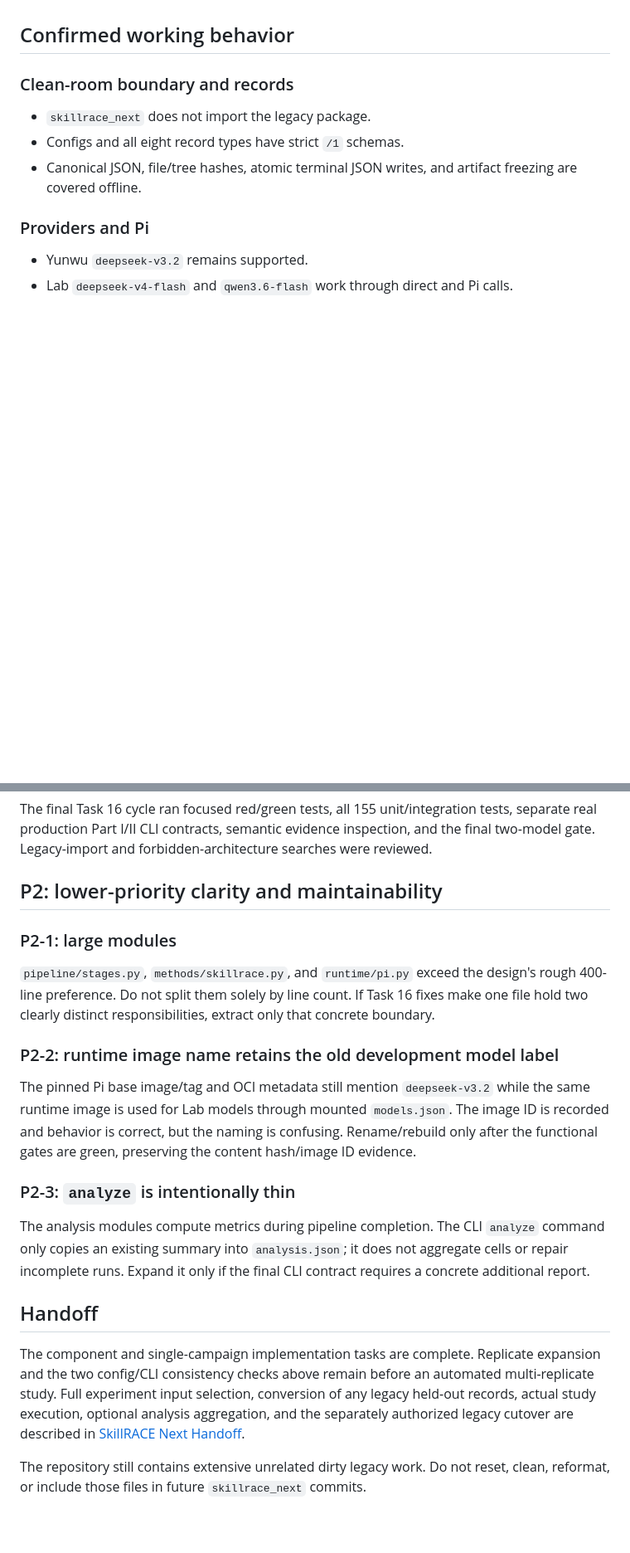
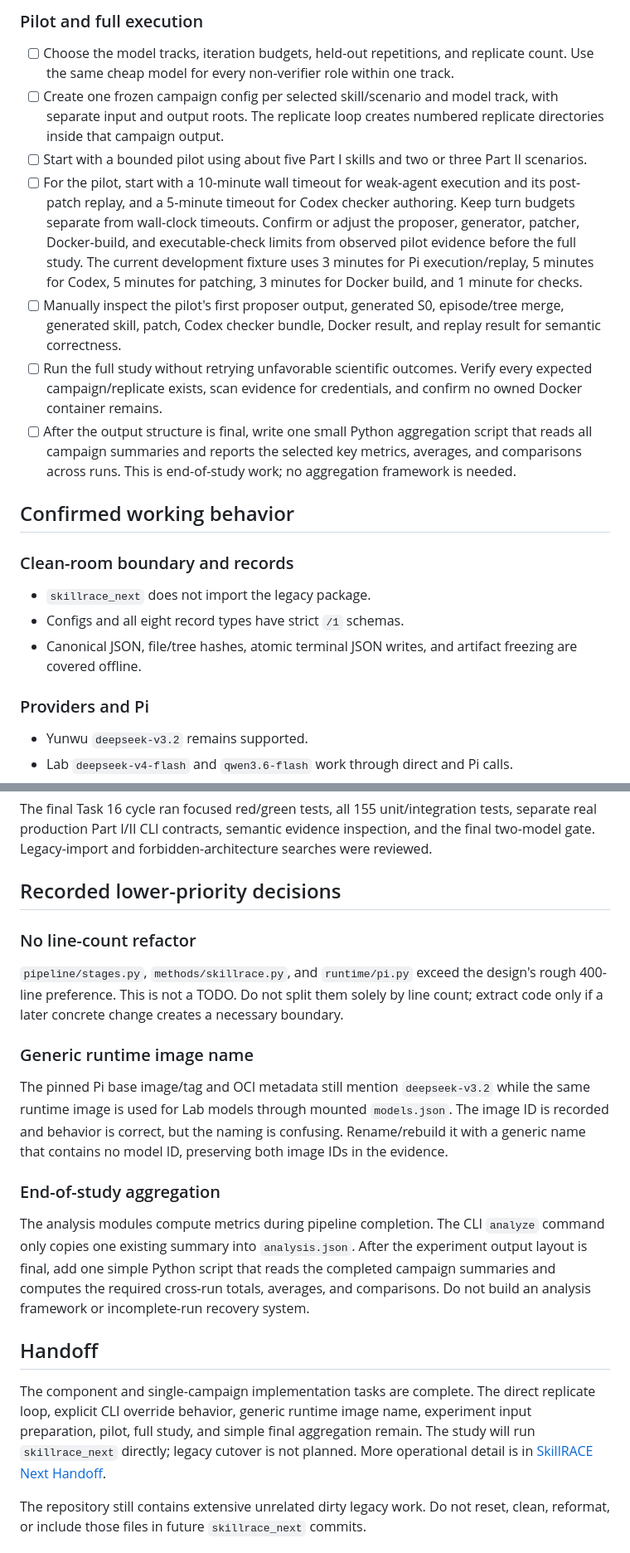
Before and after one commit to jimbou/skillrace, a Markdown page: skillrace_next/docs/CURRENT_STATUS.md, 2 parts joined by grey strips. Shown at 83% size. Rendered like a GitHub page; blank space fills up the shorter version.

```diff
--- a/skillrace_next/docs/CURRENT_STATUS.md
+++ b/skillrace_next/docs/CURRENT_STATUS.md
@@ -79,3 +96,27 @@ and sequential; do not introduce a scheduler, matrix engine, or workflow framewo
+### Pilot and full execution
+
+- [ ] Choose the model tracks, iteration budgets, held-out repetitions, and replicate
+  count. Use the same cheap model for every non-verifier role within one track.
+- [ ] Create one frozen campaign config per selected skill/scenario and model track, with
+  separate input and output roots. The replicate loop creates numbered replicate
+  directories inside that campaign output.
+- [ ] Start with a bounded pilot using about five Part I skills and two or three Part II
+  scenarios.
+- [ ] For the pilot, start with a 10-minute wall timeout for weak-agent execution and its
+  post-patch replay, and a 5-minute timeout for Codex checker authoring. Keep turn budgets
+  separate from wall-clock timeouts. Confirm or adjust the proposer, generator, patcher,
+  Docker-build, and executable-check limits from observed pilot evidence before the full
+  study. The current development fixture uses 3 minutes for Pi execution/replay, 5 minutes
+  for Codex, 5 minutes for patching, 3 minutes for Docker build, and 1 minute for checks.
+- [ ] Manually inspect the pilot's first proposer output, generated S0, episode/tree merge,
+  generated skill, patch, Codex checker bundle, Docker result, and replay result for
+  semantic correctness.
+- [ ] Run the full study without retrying unfavorable scientific outcomes. Verify every
+  expected campaign/replicate exists, scan evidence for credentials, and confirm no owned
+  Docker container remains.
+- [ ] After the output structure is final, write one small Python aggregation script that
+  reads all campaign summaries and reports the selected key metrics, averages, and
+  comparisons across runs. This is end-of-study work; no aggregation framework is needed.
 
 ## Confirmed working behavior
 
@@ -203,36 +244,36 @@ The final Task 16 cycle ran focused red/green tests, all 155 unit/integration te
 separate real production Part I/II CLI contracts, semantic evidence inspection, and the
 final two-model gate. Legacy-import and forbidden-architecture searches were reviewed.
 
-## P2: lower-priority clarity and maintainability
+## Recorded lower-priority decisions
 
-### P2-1: large modules
+### No line-count refactor
 
 `pipeline/stages.py`, `methods/skillrace.py`, and `runtime/pi.py` exceed the design's
-rough 400-line preference. Do not split them solely by line count. If Task 16 fixes make
-one file hold two clearly distinct responsibilities, extract only that concrete boundary.
+rough 400-line preference. This is not a TODO. Do not split them solely by line count;
+extract code only if a later concrete change creates a necessary boundary.
 
-### P2-2: runtime image name retains the old development model label
+### Generic runtime image name
 
 The pinned Pi base image/tag and OCI metadata still mention `deepseek-v3.2` while the
 same runtime image is used for Lab models through mounted `models.json`. The image ID is
-recorded and behavior is correct, but the naming is confusing. Rename/rebuild only after
-the functional gates are green, preserving the content hash/image ID evidence.
+recorded and behavior is correct, but the naming is confusing. Rename/rebuild it with a
+generic name that contains no model ID, preserving both image IDs in the evidence.
 
-### P2-3: `analyze` is intentionally thin
+### End-of-study aggregation
 
 The analysis modules compute metrics during pipeline completion. The CLI `analyze`
-command only copies an existing summary into `analysis.json`; it does not aggregate cells
-or repair incomplete runs. Expand it only if the final CLI contract requires a concrete
-additional report.
+command only copies one existing summary into `analysis.json`. After the experiment
+output layout is final, add one simple Python script that reads the completed campaign
+summaries and computes the required cross-run totals, averages, and comparisons. Do not
+build an analysis framework or incomplete-run recovery system.
 
 ## Handoff
 
-The component and single-campaign implementation tasks are complete. Replicate expansion
-and the two config/CLI consistency checks above remain before an automated
-multi-replicate study. Full experiment input selection, conversion of any legacy
-held-out records, actual study execution, optional analysis aggregation, and the
-separately authorized legacy cutover are described in
-[SkillRACE Next Handoff](HANDOFF.md).
+The component and single-campaign implementation tasks are complete. The direct
+replicate loop, explicit CLI override behavior, generic runtime image name, experiment
+input preparation, pilot, full study, and simple final aggregation remain. The study will
+run `skillrace_next` directly; legacy cutover is not planned. More operational detail is
+in [SkillRACE Next Handoff](HANDOFF.md).
 
 The repository still contains extensive unrelated dirty legacy work. Do not reset,
 clean, reformat, or include those files in future `skillrace_next` commits.
```
Also changed, not shown: other parts of skillrace_next/docs/CURRENT_STATUS.md (+52 -35 lines), skillrace_next/docs/HANDOFF.md (+39 -26 lines).
